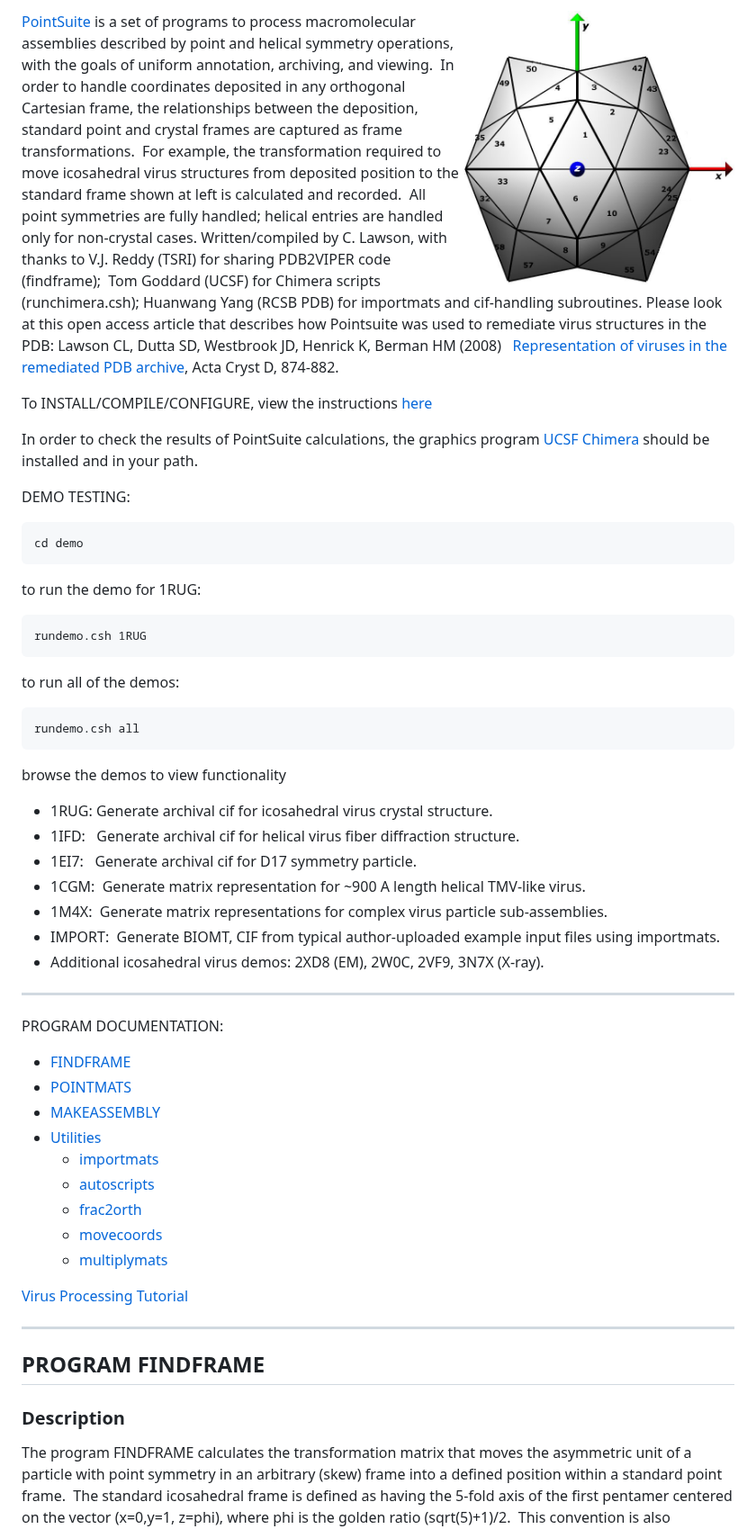
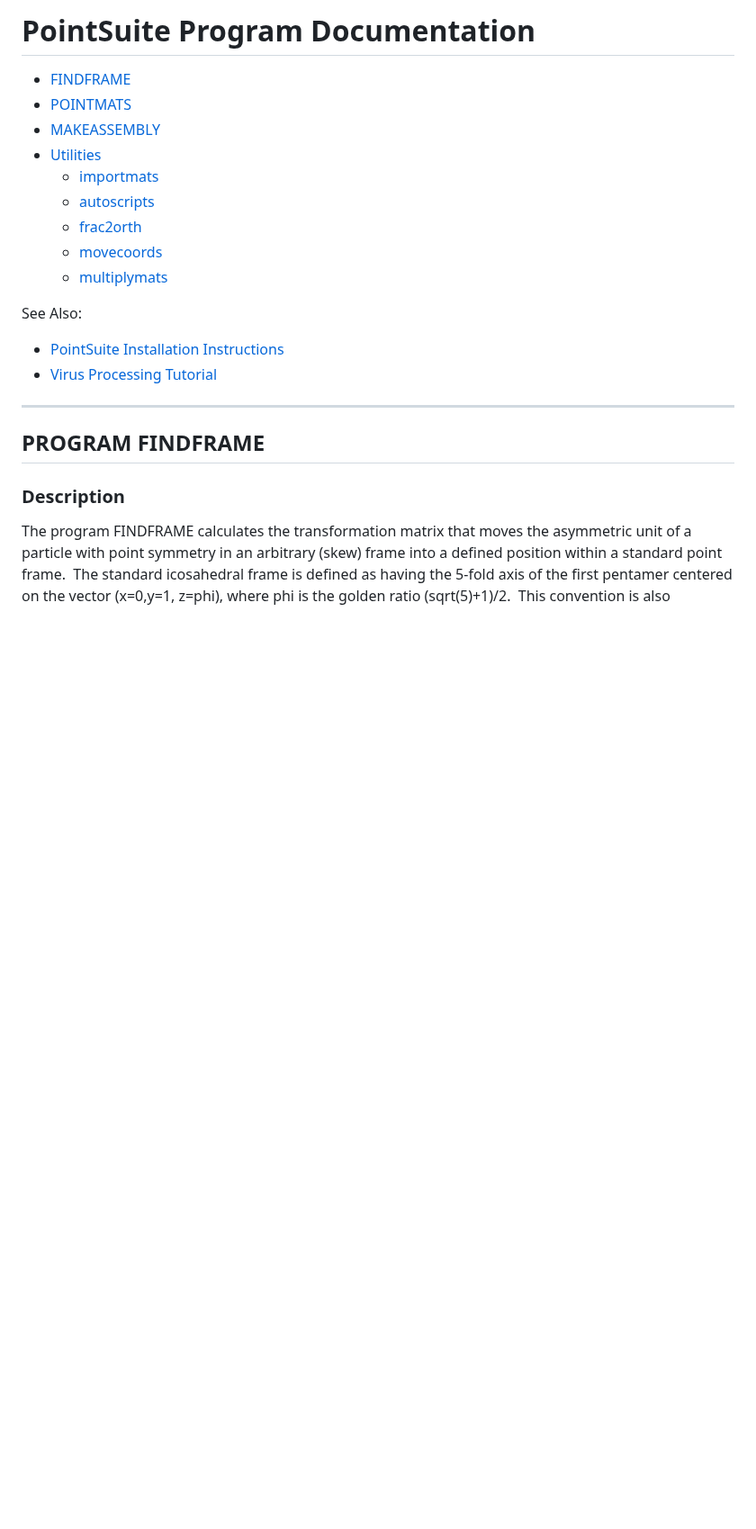
Before and after one commit to rcsb/PointSuite, a Markdown page: docs/index.md, the part around one of its changes. Shown at 90% size. Drawn GitHub-style; blank space fills up the shorter version.

````diff
--- a/docs/index.md
+++ b/docs/index.md
@@ -1,37 +1,4 @@
-<img src="icos_label.jpg" alt="drawing" align="right" width="300"/>
-
-[PointSuite](https://github.com/rcsb/PointSuite) is a set of programs to process macromolecular assemblies described by point and helical symmetry operations, with the goals of uniform annotation, archiving, and viewing.  In order to handle coordinates deposited in any orthogonal Cartesian frame, the relationships between the deposition, standard point and crystal frames are captured as frame transformations.  For example, the transformation required to move icosahedral virus structures from deposited position to the standard frame shown at left is calculated and recorded.  All point symmetries are fully handled; helical entries are handled only for non-crystal cases. Written/compiled by C. Lawson, with thanks to V.J. Reddy (TSRI) for sharing PDB2VIPER code (findframe);  Tom Goddard (UCSF) for Chimera scripts (runchimera.csh); Huanwang Yang (RCSB PDB) for importmats and cif-handling subroutines. Please look at this open access article that describes how Pointsuite was used to remediate virus structures in the PDB: Lawson CL, Dutta SD, Westbrook JD, Henrick K, Berman HM (2008)   [Representation of viruses in the remediated PDB archive](http://journals.iucr.org/d/issues/2008/08/00/mv5020/index.html), Acta Cryst D, 874-882.
-
-To INSTALL/COMPILE/CONFIGURE, view the instructions [here](../README.md)
-
-In order to check the results of PointSuite calculations, the graphics program [UCSF Chimera](http://www.cgl.ucsf.edu/chimera/) should be installed and in your path.
-
-DEMO TESTING:
-```
-cd demo
-```
-to run the demo for 1RUG:
-```
-rundemo.csh 1RUG
-```
-to run all of the demos:
-```
-rundemo.csh all
-```
-
-
-browse the demos to view functionality
-* 1RUG: Generate archival cif for icosahedral virus crystal structure.
-* 1IFD:   Generate archival cif for helical virus fiber diffraction structure.
-* 1EI7:   Generate archival cif for D17 symmetry particle.
-* 1CGM:  Generate matrix representation for ~900 A length helical TMV-like virus.
-* 1M4X:  Generate matrix representations for complex virus particle sub-assemblies.
-* IMPORT:  Generate BIOMT, CIF from typical author-uploaded example input files using importmats.
-* Additional icosahedral virus demos: 2XD8 (EM), 2W0C, 2VF9, 3N7X (X-ray).
-
-- - -
-
-PROGRAM DOCUMENTATION:
+# PointSuite Program Documentation
 
 *   [FINDFRAME](#program-findframe)
 *   [POINTMATS](#program-pointmats)
@@ -44,7 +11,9 @@ PROGRAM DOCUMENTATION:
     *   [multiplymats](#multiplymats)
 
 
-[Virus Processing Tutorial](./virusproc-tutorial.md)
+See Also:
+* [PointSuite Installation Instructions](../README.md)
+* [Virus Processing Tutorial](./virusproc-tutorial.md)
 
 - - -
 
````
Also changed, not shown: other parts of docs/index.md (+1 -1 lines).
